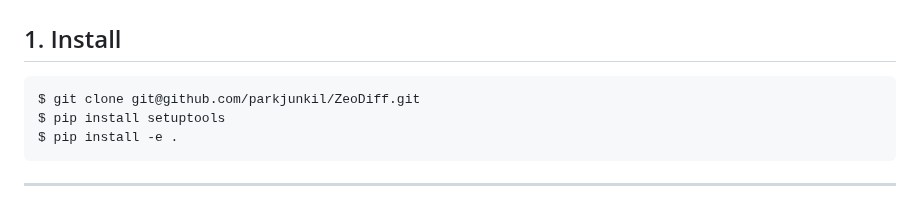
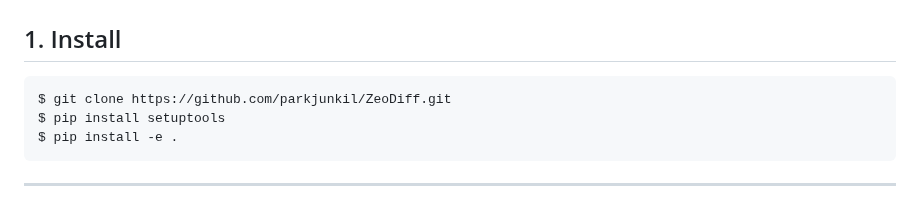
Before and after one commit to parkjunkil/ZeoDiff, a Markdown page: README.md, the part around the change. Rendered like a GitHub page.

```diff
--- a/README.md
+++ b/README.md
@@ -9,7 +9,7 @@ This package provides a diffusion model for the generation of pure silica zeolit
 
 ## 1. Install
 
-    $ git clone git@github.com/parkjunkil/ZeoDiff.git
+    $ git clone https://github.com/parkjunkil/ZeoDiff.git
     $ pip install setuptools
     $ pip install -e .
 
```
